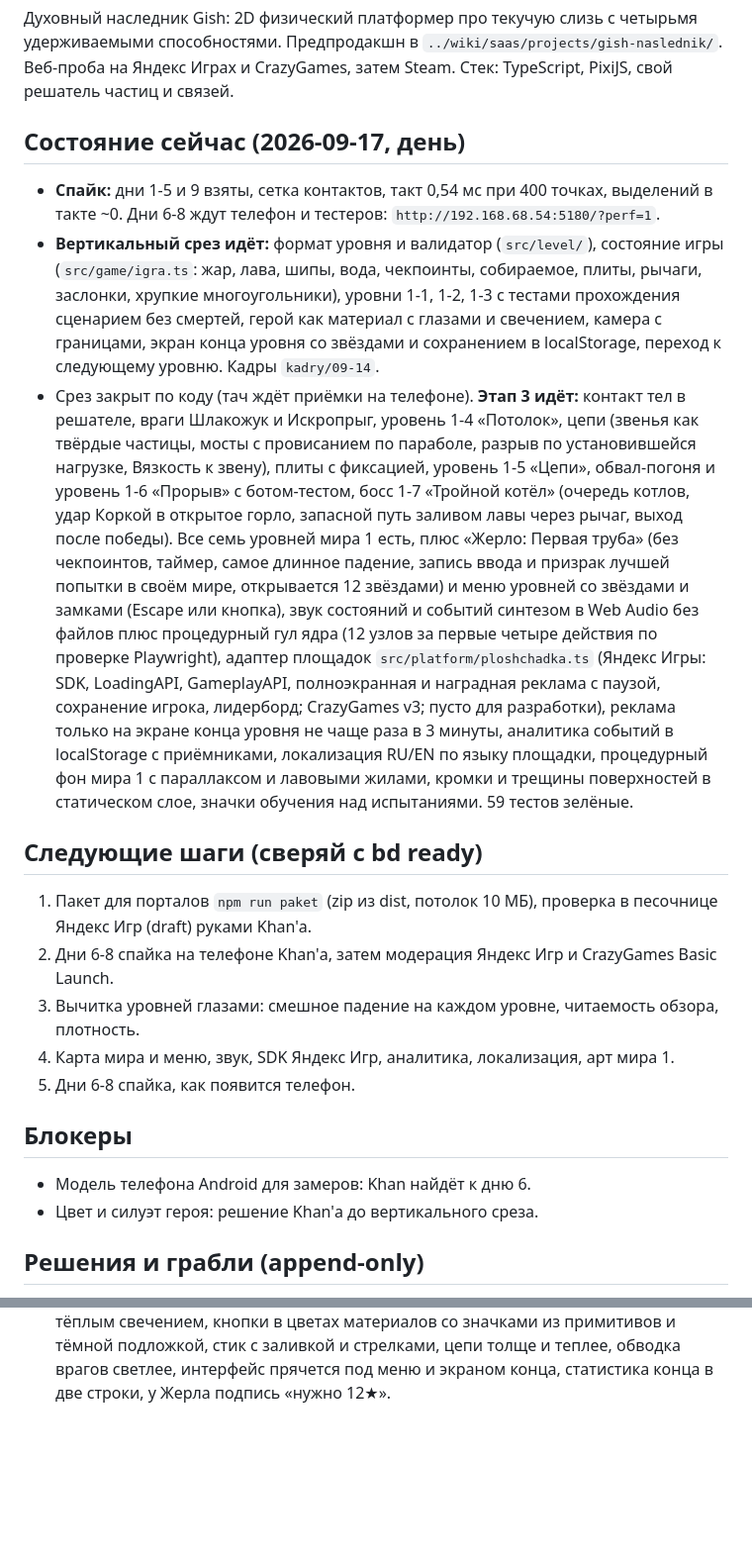
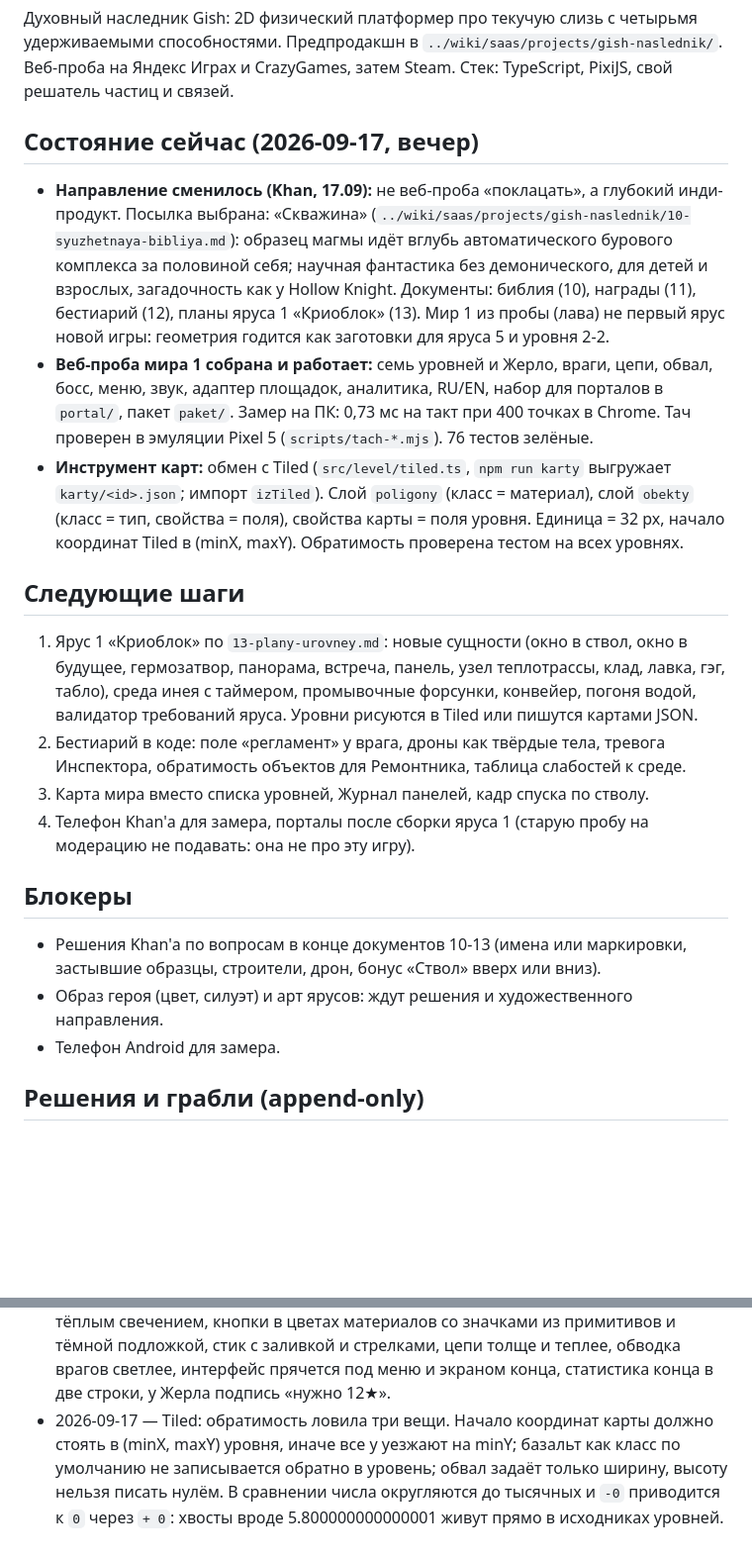
Before and after one commit to uAmirkhan/tuff, a Markdown page: BRIEF.md, 2 parts joined by grey strips. Shown at 99% size. GitHub-like rendering; blank space fills up the shorter version.

```diff
--- a/BRIEF.md
+++ b/BRIEF.md
@@ -5,21 +5,21 @@ _Одно место правды о состоянии. Перезаписыв
 ## Что это и зачем
 Духовный наследник Gish: 2D физический платформер про текучую слизь с четырьмя удерживаемыми способностями. Предпродакшн в `../wiki/saas/projects/gish-naslednik/`. Веб-проба на Яндекс Играх и CrazyGames, затем Steam. Стек: TypeScript, PixiJS, свой решатель частиц и связей.
 
-## Состояние сейчас (2026-09-17, день)
-- **Спайк:** дни 1-5 и 9 взяты, сетка контактов, такт 0,54 мс при 400 точках, выделений в такте ~0. Дни 6-8 ждут телефон и тестеров: `http://192.168.68.54:5180/?perf=1`.
-- **Вертикальный срез идёт:** формат уровня и валидатор (`src/level/`), состояние игры (`src/game/igra.ts`: жар, лава, шипы, вода, чекпоинты, собираемое, плиты, рычаги, заслонки, хрупкие многоугольники), уровни 1-1, 1-2, 1-3 с тестами прохождения сценарием без смертей, герой как материал с глазами и свечением, камера с границами, экран конца уровня со звёздами и сохранением в localStorage, переход к следующему уровню. Кадры `kadry/09-14`.
-- Срез закрыт по коду (тач ждёт приёмки на телефоне). **Этап 3 идёт:** контакт тел в решателе, враги Шлакожук и Искропрыг, уровень 1-4 «Потолок», цепи (звенья как твёрдые частицы, мосты с провисанием по параболе, разрыв по установившейся нагрузке, Вязкость к звену), плиты с фиксацией, уровень 1-5 «Цепи», обвал-погоня и уровень 1-6 «Прорыв» с ботом-тестом, босс 1-7 «Тройной котёл» (очередь котлов, удар Коркой в открытое горло, запасной путь заливом лавы через рычаг, выход после победы). Все семь уровней мира 1 есть, плюс «Жерло: Первая труба» (без чекпоинтов, таймер, самое длинное падение, запись ввода и призрак лучшей попытки в своём мире, открывается 12 звёздами) и меню уровней со звёздами и замками (Escape или кнопка), звук состояний и событий синтезом в Web Audio без файлов плюс процедурный гул ядра (12 узлов за первые четыре действия по проверке Playwright), адаптер площадок `src/platform/ploshchadka.ts` (Яндекс Игры: SDK, LoadingAPI, GameplayAPI, полноэкранная и наградная реклама с паузой, сохранение игрока, лидерборд; CrazyGames v3; пусто для разработки), реклама только на экране конца уровня не чаще раза в 3 минуты, аналитика событий в localStorage с приёмниками, локализация RU/EN по языку площадки, процедурный фон мира 1 с параллаксом и лавовыми жилами, кромки и трещины поверхностей в статическом слое, значки обучения над испытаниями. 59 тестов зелёные.
+## Состояние сейчас (2026-09-17, вечер)
+- **Направление сменилось (Khan, 17.09):** не веб-проба «поклацать», а глубокий инди-продукт. Посылка выбрана: «Скважина» (`../wiki/saas/projects/gish-naslednik/10-syuzhetnaya-bibliya.md`): образец магмы идёт вглубь автоматического бурового комплекса за половиной себя; научная фантастика без демонического, для детей и взрослых, загадочность как у Hollow Knight. Документы: библия (10), награды (11), бестиарий (12), планы яруса 1 «Криоблок» (13). Мир 1 из пробы (лава) не первый ярус новой игры: геометрия годится как заготовки для яруса 5 и уровня 2-2.
+- **Веб-проба мира 1 собрана и работает:** семь уровней и Жерло, враги, цепи, обвал, босс, меню, звук, адаптер площадок, аналитика, RU/EN, набор для порталов в `portal/`, пакет `paket/`. Замер на ПК: 0,73 мс на такт при 400 точках в Chrome. Тач проверен в эмуляции Pixel 5 (`scripts/tach-*.mjs`). 76 тестов зелёные.
+- **Инструмент карт:** обмен с Tiled (`src/level/tiled.ts`, `npm run karty` выгружает `karty/<id>.json`; импорт `izTiled`). Слой `poligony` (класс = материал), слой `obekty` (класс = тип, свойства = поля), свойства карты = поля уровня. Единица = 32 px, начало координат Tiled в (minX, maxY). Обратимость проверена тестом на всех уровнях.
 
-## Следующие шаги (сверяй с bd ready)
-1. Пакет для порталов `npm run paket` (zip из dist, потолок 10 МБ), проверка в песочнице Яндекс Игр (draft) руками Khan'а.
-2. Дни 6-8 спайка на телефоне Khan'а, затем модерация Яндекс Игр и CrazyGames Basic Launch.
-3. Вычитка уровней глазами: смешное падение на каждом уровне, читаемость обзора, плотность.
-3. Карта мира и меню, звук, SDK Яндекс Игр, аналитика, локализация, арт мира 1.
-4. Дни 6-8 спайка, как появится телефон.
+## Следующие шаги
+1. Ярус 1 «Криоблок» по `13-plany-urovney.md`: новые сущности (окно в ствол, окно в будущее, гермозатвор, панорама, встреча, панель, узел теплотрассы, клад, лавка, гэг, табло), среда инея с таймером, промывочные форсунки, конвейер, погоня водой, валидатор требований яруса. Уровни рисуются в Tiled или пишутся картами JSON.
+2. Бестиарий в коде: поле «регламент» у врага, дроны как твёрдые тела, тревога Инспектора, обратимость объектов для Ремонтника, таблица слабостей к среде.
+3. Карта мира вместо списка уровней, Журнал панелей, кадр спуска по стволу.
+4. Телефон Khan'а для замера, порталы после сборки яруса 1 (старую пробу на модерацию не подавать: она не про эту игру).
 
 ## Блокеры
-- Модель телефона Android для замеров: Khan найдёт к дню 6.
-- Цвет и силуэт героя: решение Khan'а до вертикального среза.
+- Решения Khan'а по вопросам в конце документов 10-13 (имена или маркировки, застывшие образцы, строители, дрон, бонус «Ствол» вверх или вниз).
+- Образ героя (цвет, силуэт) и арт ярусов: ждут решения и художественного направления.
+- Телефон Android для замера.
 
 ## Решения и грабли (append-only)
 - 2026-09-17 — котёл, разбитый в открытом состоянии, не передавал очередь следующему: босс замирал. Очередь двигается и при закрытии, и при разрушении.
@@ -48,3 +48,4 @@ _Одно место правды о состоянии. Перезаписыв
 - 2026-09-17 — на телефоне в альбомной ориентации (Pixel 5, 802×293 css px в браузере) меню уровней не влезало: заголовок и «Играть» за кадром. При высоте до 460 px карта компактная, список в две колонки, экран конца ужат. Поток тестера тапами: `scripts/tach-potok.mjs`.
 - 2026-09-17 — проверки гонялись по кускам (биом, тесты, чистая комната) вместо `npm run check`, и `tsc -b` выпадал: биом и тесты зелёные, а `npm run build` падал на приватном поле и сломанном диагностическом скрипте. Перед коммитом только `npm run check` целиком. Боевая сборка проверяется `scripts/sborka-proba.mjs` при `npx vite preview --port 5182 --host 127.0.0.1`: без `--host` preview слушает только `[::1]`, куда Chromium из Playwright не ходит.
 - 2026-09-17 — ревью читаемости кадров критиком (sonnet): розовые шары сердец были ярче героя и читались как враг, выход сливался с платформами, четыре сенсорные кнопки были одинаковыми кругами без подложки, цепи сливались с фоновой трещиной. Правки: сердца самоцветы-ромбы с бликом, выход пульсирует тёплым свечением, кнопки в цветах материалов со значками из примитивов и тёмной подложкой, стик с заливкой и стрелками, цепи толще и теплее, обводка врагов светлее, интерфейс прячется под меню и экраном конца, статистика конца в две строки, у Жерла подпись «нужно 12★».
+- 2026-09-17 — Tiled: обратимость ловила три вещи. Начало координат карты должно стоять в (minX, maxY) уровня, иначе все y уезжают на minY; базальт как класс по умолчанию не записывается обратно в уровень; обвал задаёт только ширину, высоту нельзя писать нулём. В сравнении числа округляются до тысячных и `-0` приводится к `0` через `+ 0`: хвосты вроде 5.800000000000001 живут прямо в исходниках уровней.
```
Also changed, not shown: CLAUDE.md (+3 -0 lines).
